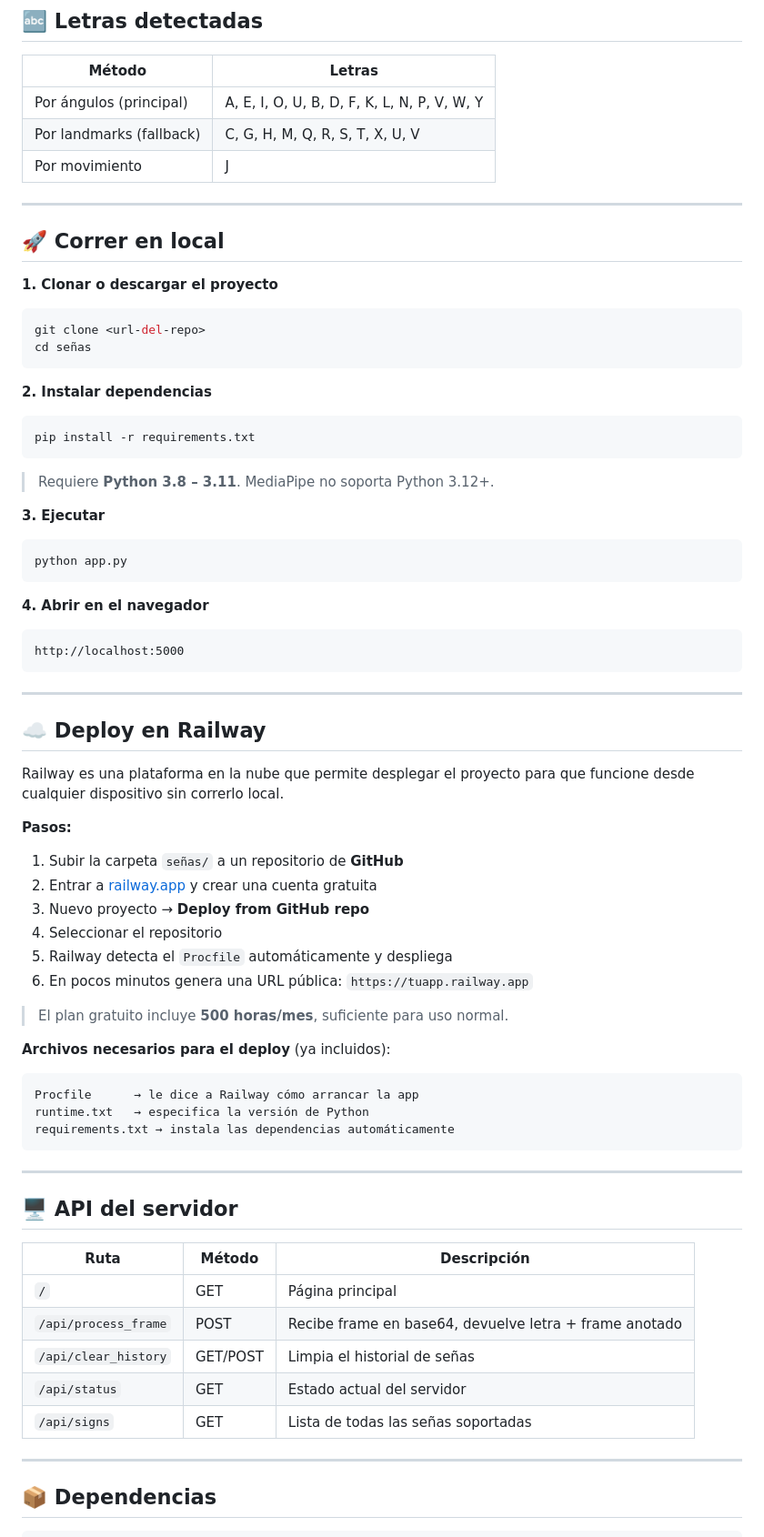
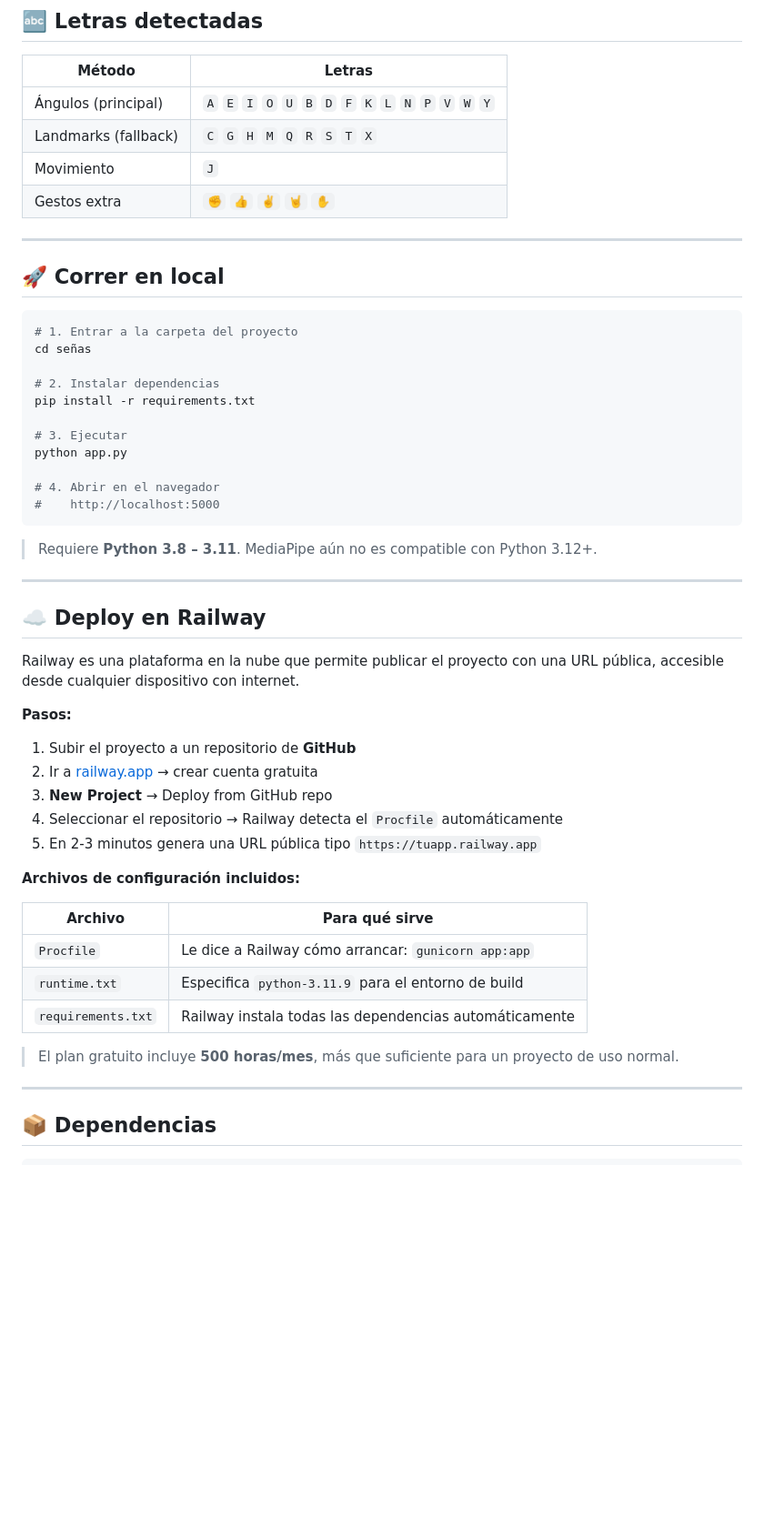
Before and after one commit to AlK1DO/lenguaje-de-senas, a Markdown page: README.md, the part around one of its changes. Shown at 91% size. Rendered like a GitHub page; blank space fills up the shorter version.

````diff
--- a/README.md
+++ b/README.md
@@ -190,77 +315,54 @@ El servidor dibuja el bounding box y la letra sobre el frame con OpenCV, lo codi
 
 | Método | Letras |
 |---|---|
-| Por ángulos (principal) | A, E, I, O, U, B, D, F, K, L, N, P, V, W, Y |
-| Por landmarks (fallback) | C, G, H, M, Q, R, S, T, X, U, V |
-| Por movimiento | J |
+| Ángulos (principal) | `A` `E` `I` `O` `U` `B` `D` `F` `K` `L` `N` `P` `V` `W` `Y` |
+| Landmarks (fallback) | `C` `G` `H` `M` `Q` `R` `S` `T` `X` |
+| Movimiento | `J` |
+| Gestos extra | `✊` `👍` `✌️` `🤘` `✋` |
 
 ---
 
 ## 🚀 Correr en local
 
-**1. Clonar o descargar el proyecto**
+```bash
+# 1. Entrar a la carpeta del proyecto
+cd señas
 
-```bash
-git clone <url-del-repo>
-cd señas
+# 2. Instalar dependencias
+pip install -r requirements.txt
+
+# 3. Ejecutar
+python app.py
+
+# 4. Abrir en el navegador
+#    http://localhost:5000
 ```
 
-**2. Instalar dependencias**
-
-```bash
-pip install -r requirements.txt
-```
-
-> Requiere **Python 3.8 – 3.11**. MediaPipe no soporta Python 3.12+.
-
-**3. Ejecutar**
-
-```bash
-python app.py
-```
-
-**4. Abrir en el navegador**
-
-```
-http://localhost:5000
-```
+> Requiere **Python 3.8 – 3.11**. MediaPipe aún no es compatible con Python 3.12+.
 
 ---
 
 ## ☁️ Deploy en Railway
 
-Railway es una plataforma en la nube que permite desplegar el proyecto para que funcione desde cualquier dispositivo sin correrlo local.
+Railway es una plataforma en la nube que permite publicar el proyecto con una URL pública, accesible desde cualquier dispositivo con internet.
 
 **Pasos:**
 
-1. Subir la carpeta `señas/` a un repositorio de **GitHub**
-2. Entrar a [railway.app](https://railway.app) y crear una cuenta gratuita
-3. Nuevo proyecto → **Deploy from GitHub repo**
-4. Seleccionar el repositorio
-5. Railway detecta el `Procfile` automáticamente y despliega
-6. En pocos minutos genera una URL pública: `https://tuapp.railway.app`
+1. Subir el proyecto a un repositorio de **GitHub**
+2. Ir a [railway.app](https://railway.app) → crear cuenta gratuita
+3. **New Project** → Deploy from GitHub repo
+4. Seleccionar el repositorio → Railway detecta el `Procfile` automáticamente
+5. En 2-3 minutos genera una URL pública tipo `https://tuapp.railway.app`
 
-> El plan gratuito incluye **500 horas/mes**, suficiente para uso normal.
+**Archivos de configuración incluidos:**
 
-**Archivos necesarios para el deploy** (ya incluidos):
+| Archivo | Para qué sirve |
+|---|---|
+| `Procfile` | Le dice a Railway cómo arrancar: `gunicorn app:app` |
+| `runtime.txt` | Especifica `python-3.11.9` para el entorno de build |
+| `requirements.txt` | Railway instala todas las dependencias automáticamente |
 
-```
-Procfile      → le dice a Railway cómo arrancar la app
-runtime.txt   → especifica la versión de Python
-requirements.txt → instala las dependencias automáticamente
-```
-
----
-
-## 🖥️ API del servidor
-
-| Ruta | Método | Descripción |
-|---|---|---|
-| `/` | GET | Página principal |
-| `/api/process_frame` | POST | Recibe frame en base64, devuelve letra + frame anotado |
-| `/api/clear_history` | GET/POST | Limpia el historial de señas |
-| `/api/status` | GET | Estado actual del servidor |
-| `/api/signs` | GET | Lista de todas las señas soportadas |
+> El plan gratuito incluye **500 horas/mes**, más que suficiente para un proyecto de uso normal.
 
 ---
 
````
Also changed, not shown: other parts of README.md (+239 -114 lines).
